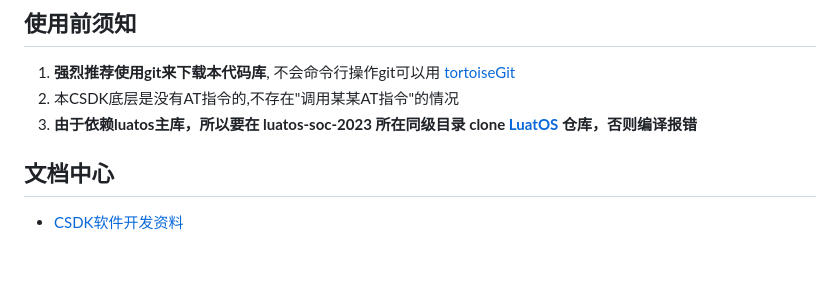
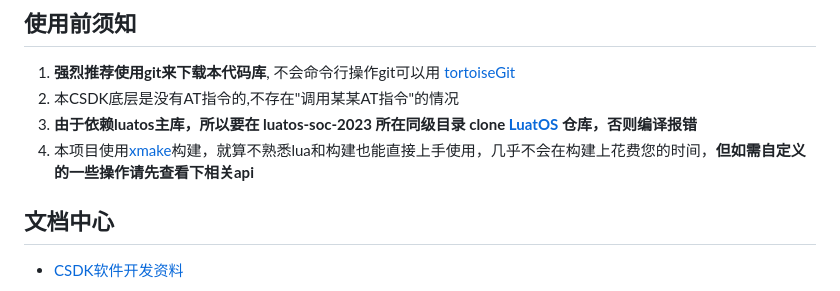
Before and after one commit to openLuat/luatos-soc-2023, a Markdown page: README.md, the part around the change. Rendered like a GitHub page; blank space fills up the shorter version.

Commit message:
add:添加readme xmake说明

```diff
--- a/README.md
+++ b/README.md
@@ -7,6 +7,7 @@
 1. **强烈推荐使用git来下载本代码库**, 不会命令行操作git可以用 [tortoiseGit](https://tortoisegit.org/download/)
 2. 本CSDK底层是没有AT指令的,不存在"调用某某AT指令"的情况
 3. **由于依赖luatos主库，所以要在 luatos-soc-2023 所在同级目录 clone [LuatOS](https://gitee.com/openLuat/LuatOS) 仓库，否则编译报错**
+4. 本项目使用[xmake](https://xmake.io/#/zh-cn/)构建，就算不熟悉lua和构建也能直接上手使用，几乎不会在构建上花费您的时间，**但如需自定义的一些操作请先查看下相关api**
 
 ## 文档中心
 
```
